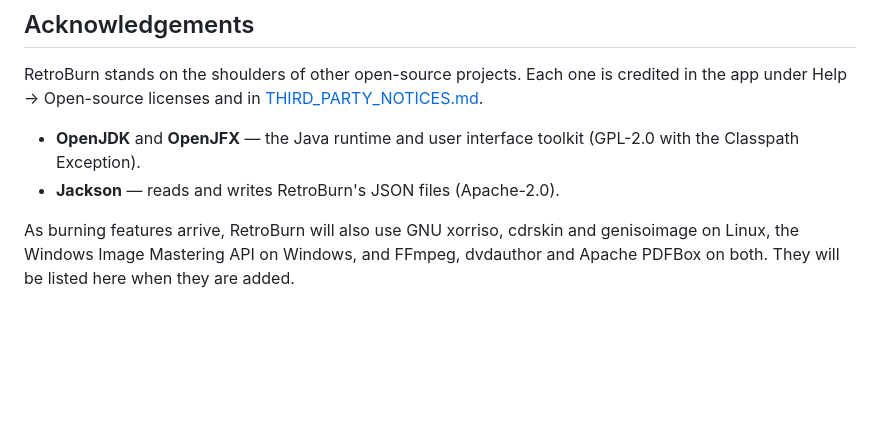
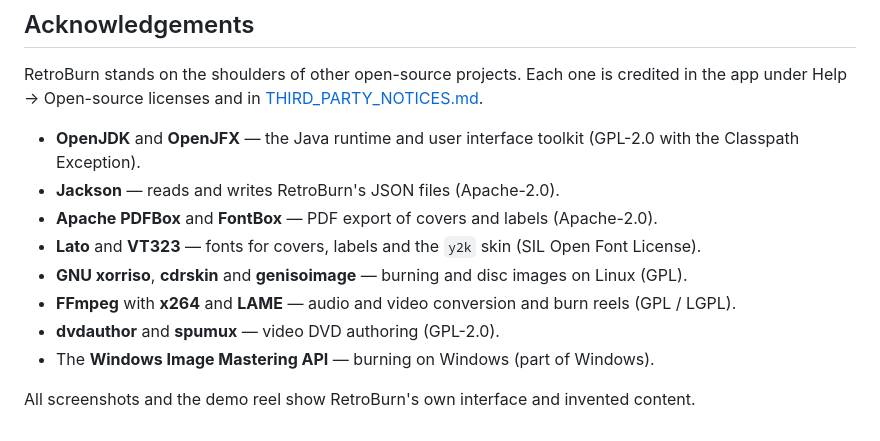
Before and after one commit to aerohelper/retroburn, a Markdown page: README.md, the part around one of its changes. GitHub-like rendering; blank space fills up the shorter version.

```diff
--- a/README.md
+++ b/README.md
@@ -66,8 +100,17 @@ credited in the app under Help → Open-source licenses and in
 - **OpenJDK** and **OpenJFX** — the Java runtime and user interface toolkit
   (GPL-2.0 with the Classpath Exception).
 - **Jackson** — reads and writes RetroBurn's JSON files (Apache-2.0).
+- **Apache PDFBox** and **FontBox** — PDF export of covers and labels
+  (Apache-2.0).
+- **Lato** and **VT323** — fonts for covers, labels and the `y2k` skin
+  (SIL Open Font License).
+- **GNU xorriso**, **cdrskin** and **genisoimage** — burning and disc
+  images on Linux (GPL).
+- **FFmpeg** with **x264** and **LAME** — audio and video conversion and
+  burn reels (GPL / LGPL).
+- **dvdauthor** and **spumux** — video DVD authoring (GPL-2.0).
+- The **Windows Image Mastering API** — burning on Windows (part of
+  Windows).
 
-As burning features arrive, RetroBurn will also use GNU xorriso, cdrskin and
-genisoimage on Linux, the Windows Image Mastering API on Windows, and FFmpeg,
-dvdauthor and Apache PDFBox on both. They will be listed here when they are
-added.
+All screenshots and the demo reel show RetroBurn's own interface and
+invented content.
```
Also changed, not shown: other parts of README.md (+46 -12 lines), assets/CREDITS.md (+1 -0 lines), docs/images/cover-designer.png (added), docs/images/demo-reel.gif (added), docs/images/home-classic.png (added), docs/images/home-y2k.png (added), 2 other files.
